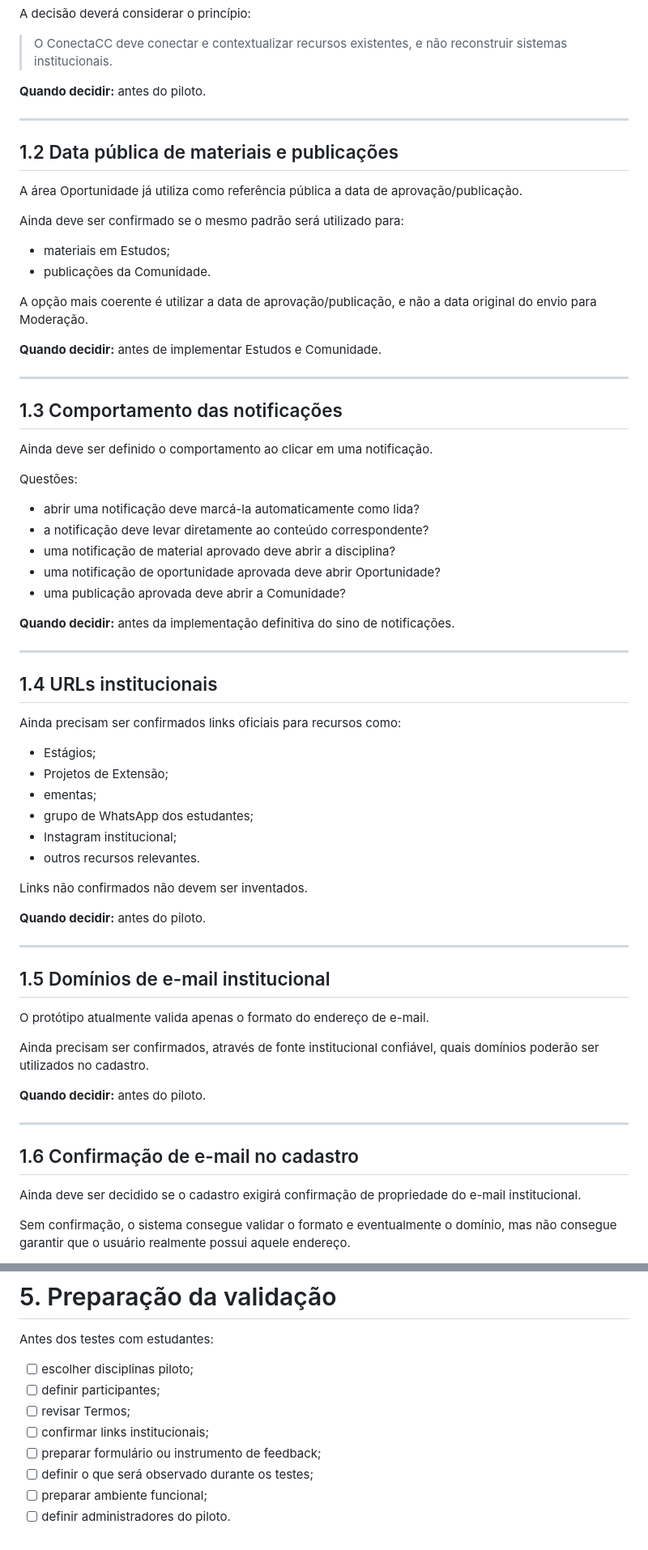
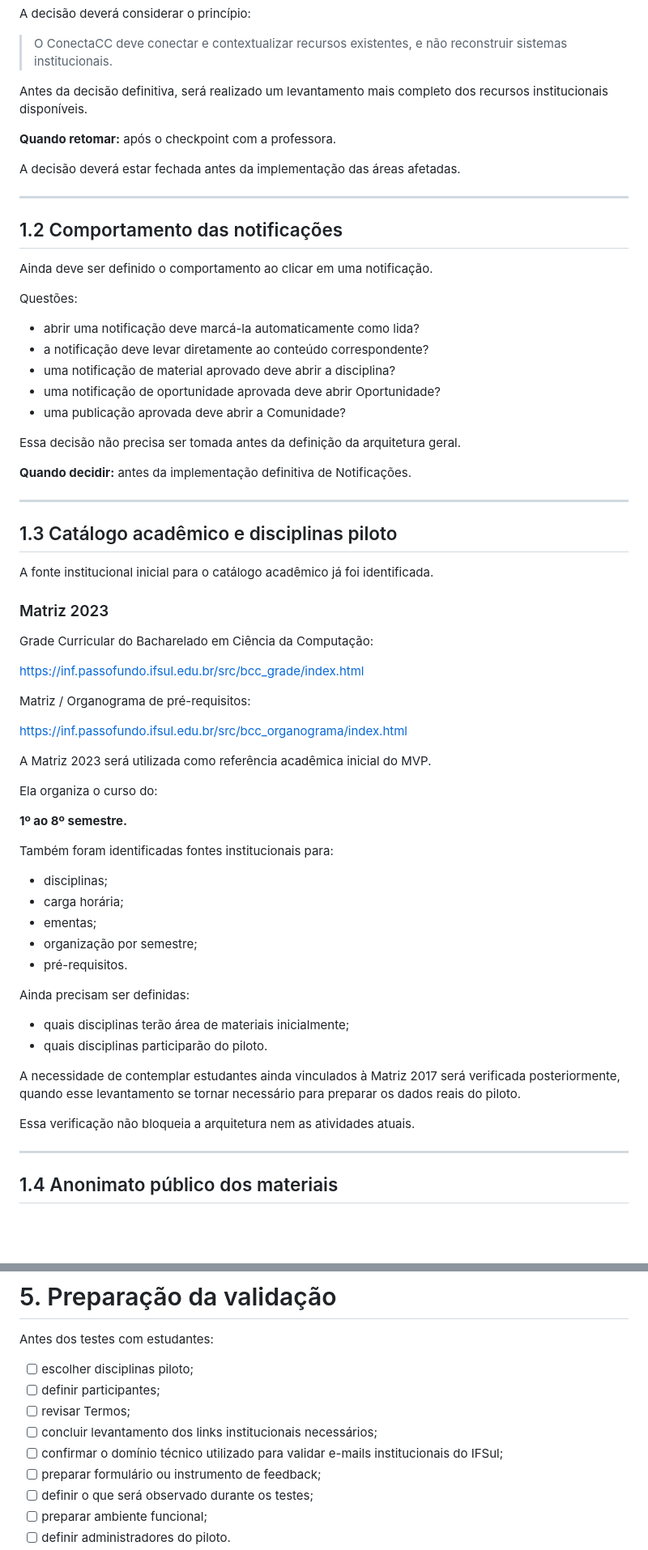
Before and after one commit to vivibiazus/Conecta-CC, a Markdown page: docs/pendencias.md, 2 parts joined by grey strips. Shown at 81% size. Rendered like a GitHub page; blank space fills up the shorter version.

Commit message:
Update pendencias.md
docs: atualiza pendências após decisões do MVP

```diff
--- a/docs/pendencias.md
+++ b/docs/pendencias.md
@@ -35,26 +43,15 @@ A decisão deverá considerar o princípio:
 
 > O ConectaCC deve conectar e contextualizar recursos existentes, e não reconstruir sistemas institucionais.
 
-**Quando decidir:** antes do piloto.
+Antes da decisão definitiva, será realizado um levantamento mais completo dos recursos institucionais disponíveis.
+
+**Quando retomar:** após o checkpoint com a professora.
+
+A decisão deverá estar fechada antes da implementação das áreas afetadas.
 
 ---
 
-## 1.2 Data pública de materiais e publicações
-
-A área Oportunidade já utiliza como referência pública a data de aprovação/publicação.
-
-Ainda deve ser confirmado se o mesmo padrão será utilizado para:
-
-- materiais em Estudos;
-- publicações da Comunidade.
-
-A opção mais coerente é utilizar a data de aprovação/publicação, e não a data original do envio para Moderação.
-
-**Quando decidir:** antes de implementar Estudos e Comunidade.
-
----
-
-## 1.3 Comportamento das notificações
+## 1.2 Comportamento das notificações
 
 Ainda deve ser definido o comportamento ao clicar em uma notificação.
 
@@ -66,40 +63,50 @@ Questões:
 - uma notificação de oportunidade aprovada deve abrir Oportunidade?
 - uma publicação aprovada deve abrir a Comunidade?
 
-**Quando decidir:** antes da implementação definitiva do sino de notificações.
+Essa decisão não precisa ser tomada antes da definição da arquitetura geral.
+
+**Quando decidir:** antes da implementação definitiva de Notificações.
 
 ---
 
-## 1.4 URLs institucionais
+## 1.3 Catálogo acadêmico e disciplinas piloto
 
-Ainda precisam ser confirmados links oficiais para recursos como:
+A fonte institucional inicial para o catálogo acadêmico já foi identificada.
 
-- Estágios;
-- Projetos de Extensão;
+### Matriz 2023
+
+Grade Curricular do Bacharelado em Ciência da Computação:
+
+https://inf.passofundo.ifsul.edu.br/src/bcc_grade/index.html
+
+Matriz / Organograma de pré-requisitos:
+
+https://inf.passofundo.ifsul.edu.br/src/bcc_organograma/index.html
+
+A Matriz 2023 será utilizada como referência acadêmica inicial do MVP.
+
+Ela organiza o curso do:
+
+**1º ao 8º semestre.**
+
+Também foram identificadas fontes institucionais para:
+
+- disciplinas;
+- carga horária;
 - ementas;
-- grupo de WhatsApp dos estudantes;
-- Instagram institucional;
-- outros recursos relevantes.
+- organização por semestre;
+- pré-requisitos.
 
-Links não confirmados não devem ser inventados.
+Ainda precisam ser definidas:
 
-**Quando decidir:** antes do piloto.
+- quais disciplinas terão área de materiais inicialmente;
+- quais disciplinas participarão do piloto.
+
+A necessidade de contemplar estudantes ainda vinculados à Matriz 2017 será verificada posteriormente, quando esse levantamento se tornar necessário para preparar os dados reais do piloto.
+
+Essa verificação não bloqueia a arquitetura nem as atividades atuais.
 
 ---
 
-## 1.5 Domínios de e-mail institucional
+## 1.4 Anonimato público dos materiais
 
-O protótipo atualmente valida apenas o formato do endereço de e-mail.
-
-Ainda precisam ser confirmados, através de fonte institucional confiável, quais domínios poderão ser utilizados no cadastro.
-
-**Quando decidir:** antes do piloto.
-
----
-
-## 1.6 Confirmação de e-mail no cadastro
-
-Ainda deve ser decidido se o cadastro exigirá confirmação de propriedade do e-mail institucional.
-
-Sem confirmação, o sistema consegue validar o formato e eventualmente o domínio, mas não consegue garantir que o usuário realmente possui aquele endereço.
-
@@ -425,7 +472,8 @@ Antes dos testes com estudantes:
 - [ ] escolher disciplinas piloto;
 - [ ] definir participantes;
 - [ ] revisar Termos;
-- [ ] confirmar links institucionais;
+- [ ] concluir levantamento dos links institucionais necessários;
+- [ ] confirmar o domínio técnico utilizado para validar e-mails institucionais do IFSul;
 - [ ] preparar formulário ou instrumento de feedback;
 - [ ] definir o que será observado durante os testes;
 - [ ] preparar ambiente funcional;
```
Also changed, not shown: other parts of docs/pendencias.md (+87 -39 lines).
